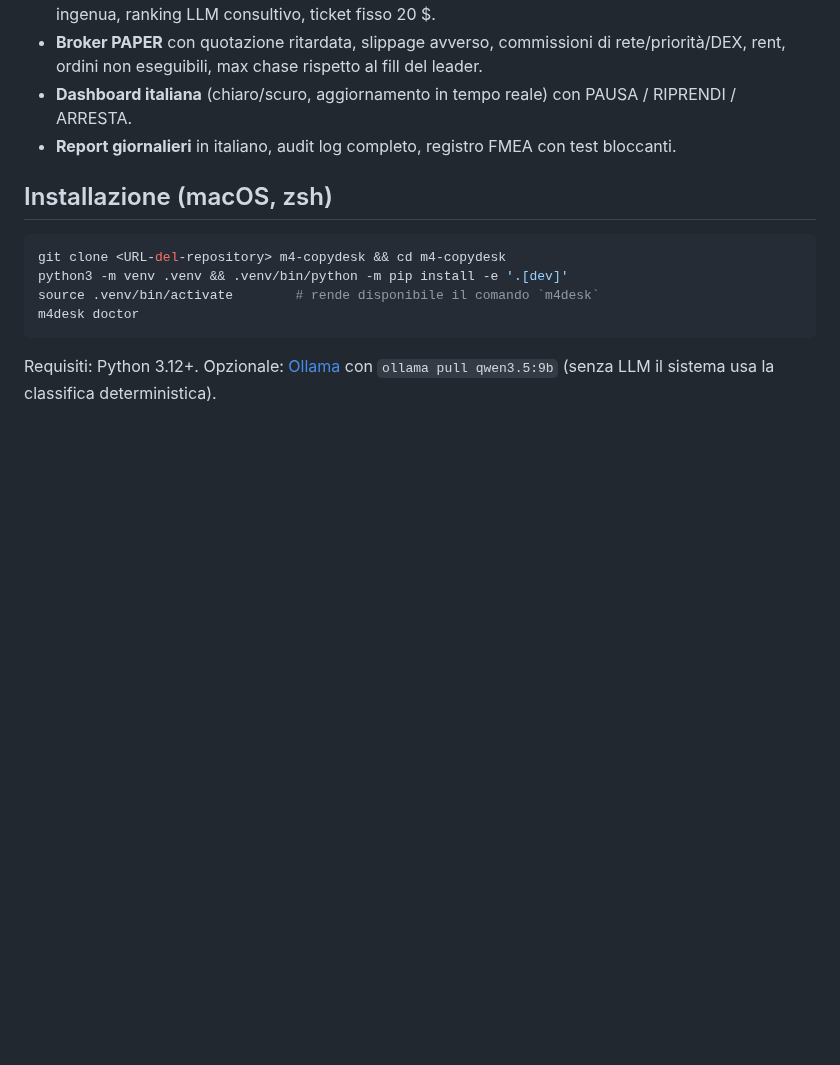
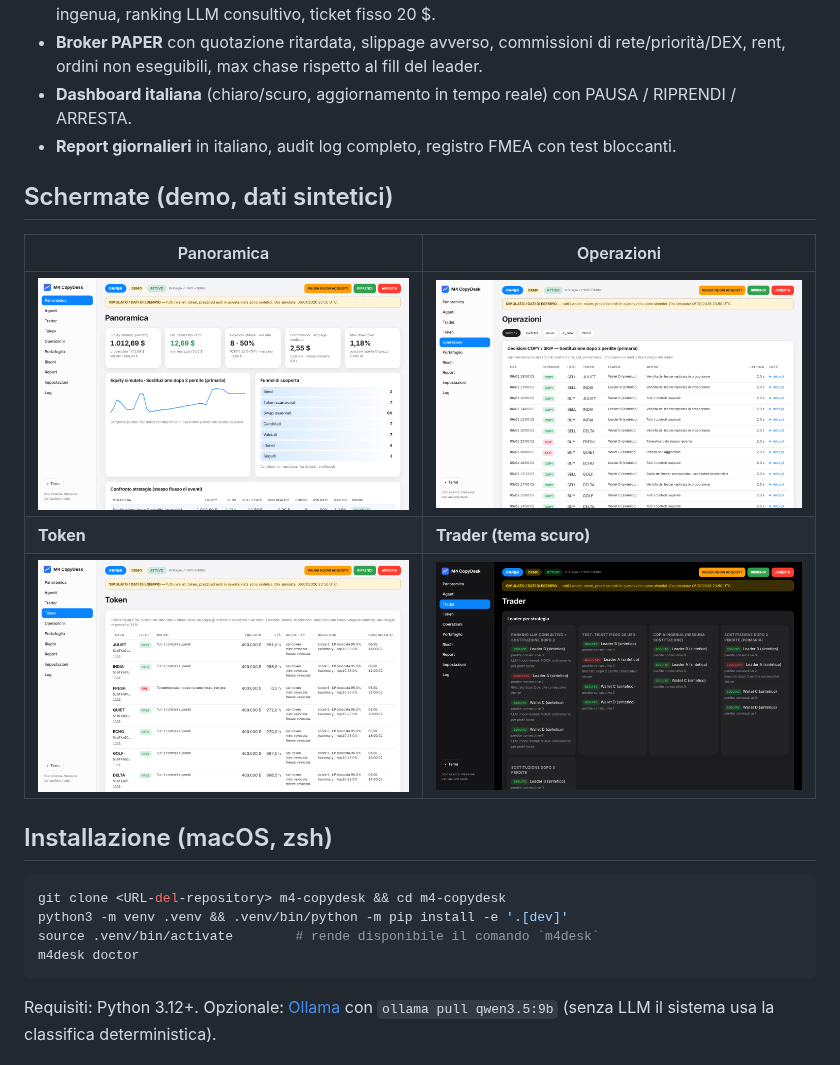
Before and after one commit to Nicodesy06/copytrade, a Markdown page: README.md, the part around the change. Rendered like a GitHub page; pictures changed too: docs/img/operazioni.png (added), docs/img/panoramica.png (added), docs/img/token.png (added); blank space fills up the shorter version.

Commit message:
Schermate dashboard, stato verifiche PAPER e nota sull'addendum
Co-Authored-By: Claude Opus 5.5 <noreply@anthropic.com>
Claude-Session: https://claude.ai/code/session_01NgsFhuvCpWUERUiwnd6o8K

```diff
--- a/README.md
+++ b/README.md
@@ -20,6 +20,14 @@ nessuna transazione reale, nessuna chiave di wallet, P&L su capitale **virtuale*
   rent, ordini non eseguibili, max chase rispetto al fill del leader.
 - **Dashboard italiana** (chiaro/scuro, aggiornamento in tempo reale) con PAUSA / RIPRENDI / ARRESTA.
 - **Report giornalieri** in italiano, audit log completo, registro FMEA con test bloccanti.
+
+## Schermate (demo, dati sintetici)
+
+| Panoramica | Operazioni |
+|---|---|
+| ![Panoramica](docs/img/panoramica.png) | ![Operazioni](docs/img/operazioni.png) |
+| **Token** | **Trader (tema scuro)** |
+| ![Token](docs/img/token.png) | ![Trader](docs/img/trader-scuro.png) |
 
 ## Installazione (macOS, zsh)
 
```
Also changed, not shown: PLAN.md (+14 -0 lines), docs/img/mobile.png (added), docs/img/portafoglio.png (added).
